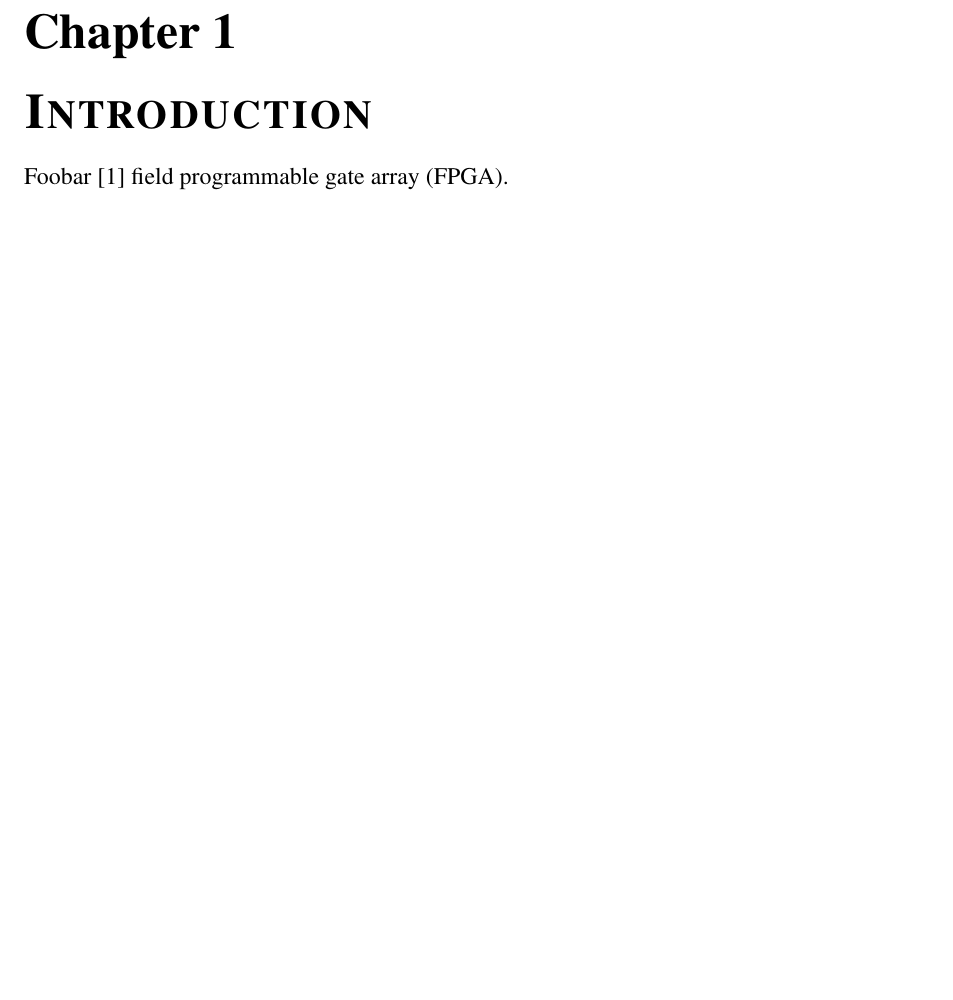
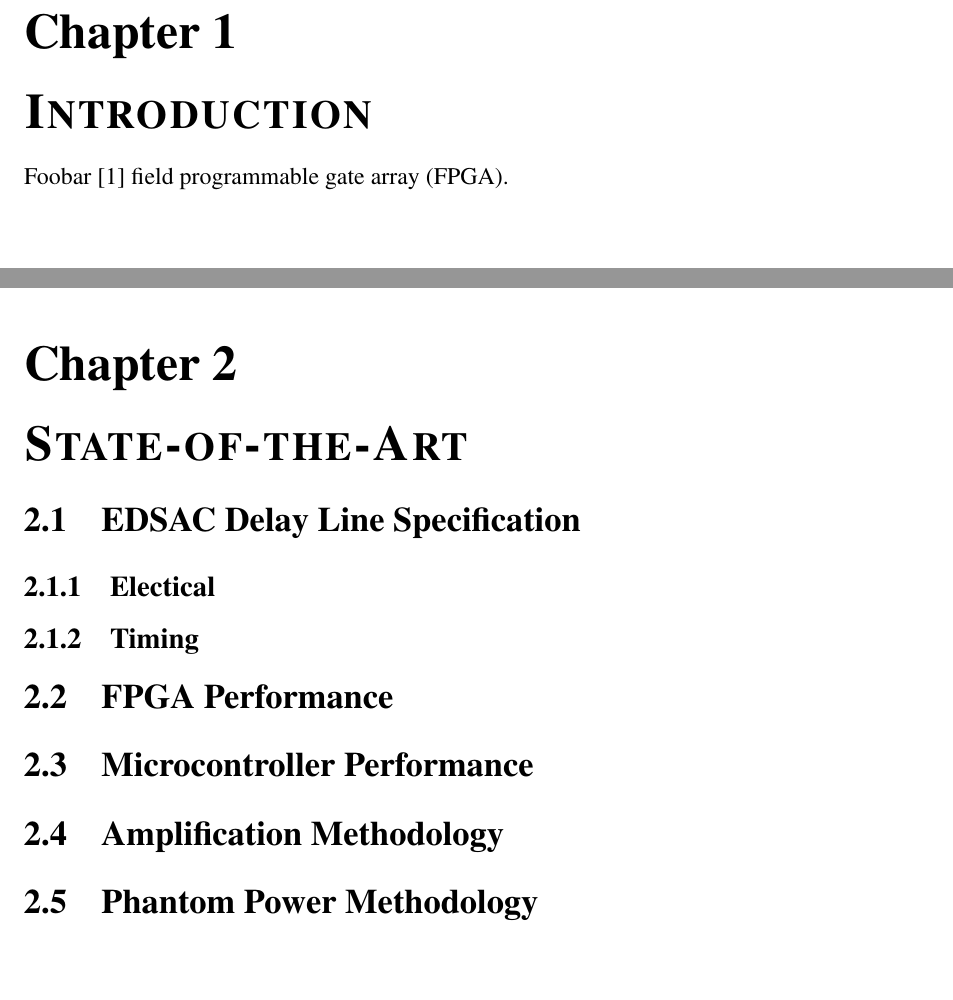
Before and after one commit to joshtyler/delay-line, a LaTeX thesis (report/master.tex, which reads report/docs/main.tex): part of page 6 of 8 before the commit and two parts of pages 6 and 7 of 14 after it, the two joined at a grey line, cut so that both start at the same text. Compiled offline with pdfLaTeX.

Commit message:
ToC draft

```diff
--- a/report/docs/main.tex
+++ b/report/docs/main.tex
@@ -3,3 +3,22 @@
 
 \chapter{\chapterStyle{Introduction}} \label{sec:intro}
 Foobar \cite{aps2000} \gls{fpga}.
+
+
+
+\chapter{\chapterStyle{State-of-the-Art}}
+
+\section{\glsentryshort{edsac} Delay Line Specification}
+\subsection{Electical}
+
+\subsection{Timing}
+
+\section{\glsentryshort{fpga} Performance}
+
+\section{Microcontroller Performance}
+
+\section{Amplification Methodology}
+
+\section{Phantom Power Methodology}
+
+\chapter{\chapterStyle{Specification}}
```
Also changed, not shown: report/docs/acronyms.tex (+12 -0 lines), report/master.pdf, report/docs/main.tex (28 more changed lines).
